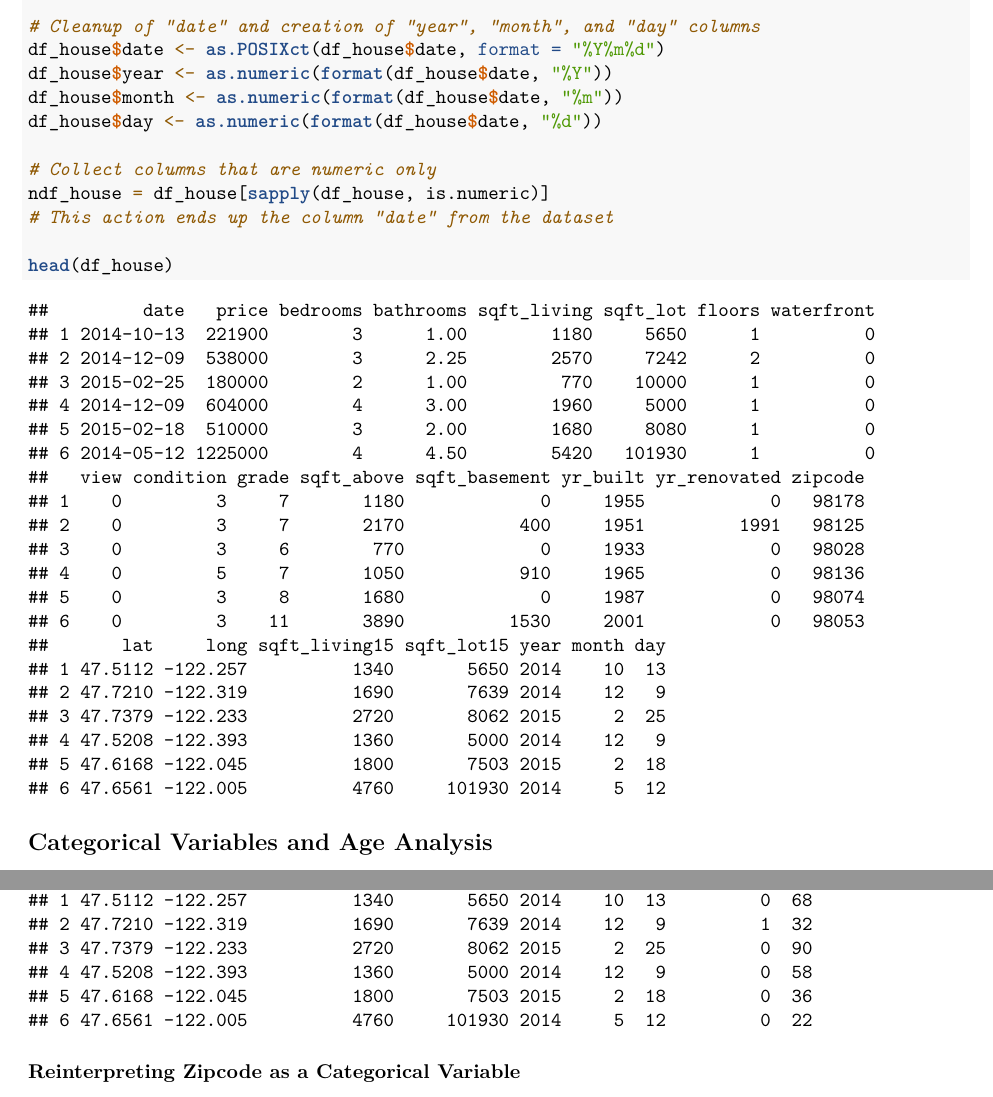
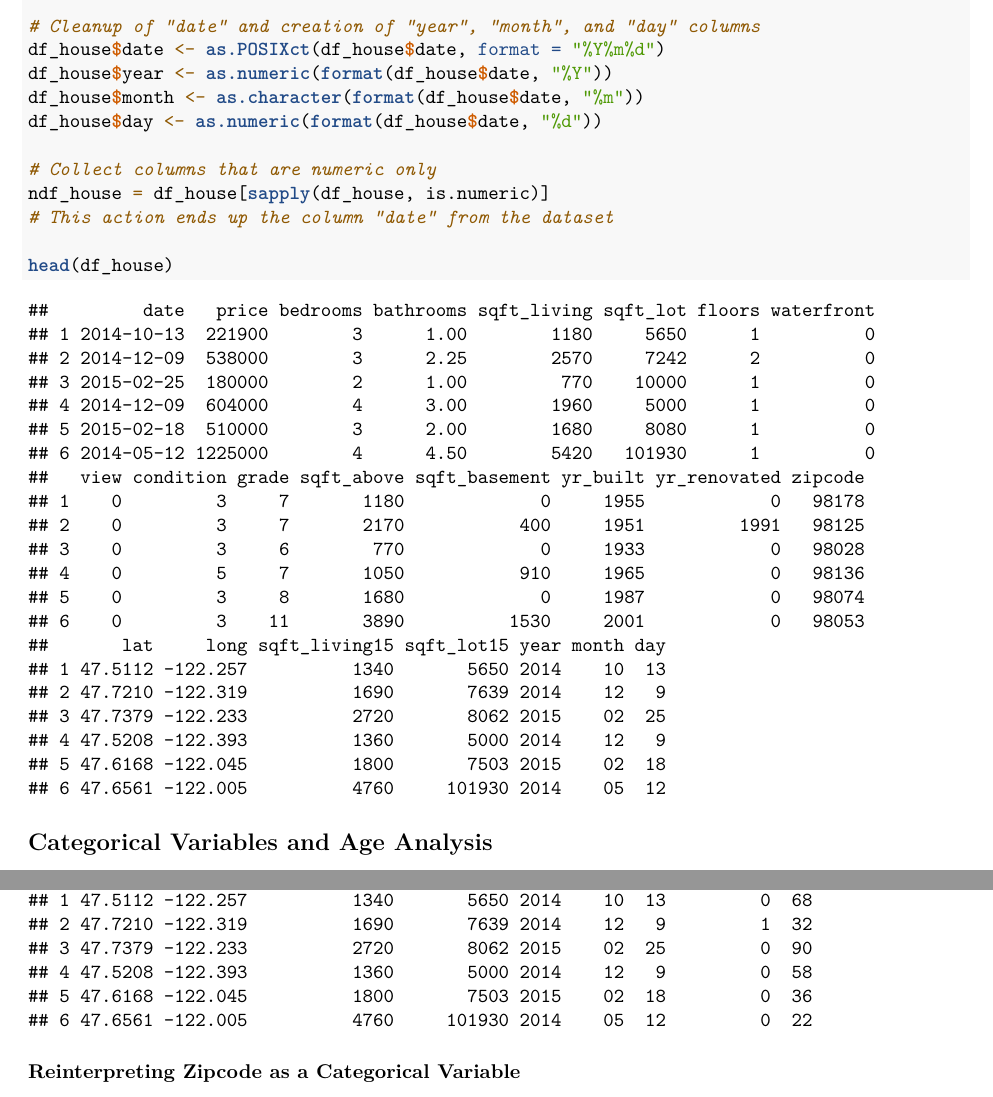
Before and after one commit to Seymurhh/Data-Modeling-Project, an R Markdown document (DMP_Team_8.Rmd): two parts of pages 7 and 8 of 46, joined at a grey line, cut so that both start at the same text. Rendered offline with R 4.5, knitr and Pandoc, then LaTeX, with nearby package versions.

Commit message:
Convert month to char

```diff
--- a/DMP_Team_8.Rmd
+++ b/DMP_Team_8.Rmd
@@ -100,7 +100,7 @@ df_house$price <- as.numeric(gsub("[\\$,]", "", df_house$price))
 # Cleanup of "date" and creation of "year", "month", and "day" columns
 df_house$date <- as.POSIXct(df_house$date, format = "%Y%m%d")
 df_house$year <- as.numeric(format(df_house$date, "%Y"))
-df_house$month <- as.numeric(format(df_house$date, "%m"))
+df_house$month <- as.character(format(df_house$date, "%m"))
 df_house$day <- as.numeric(format(df_house$date, "%d"))
 
 # Collect columns that are numeric only
```
